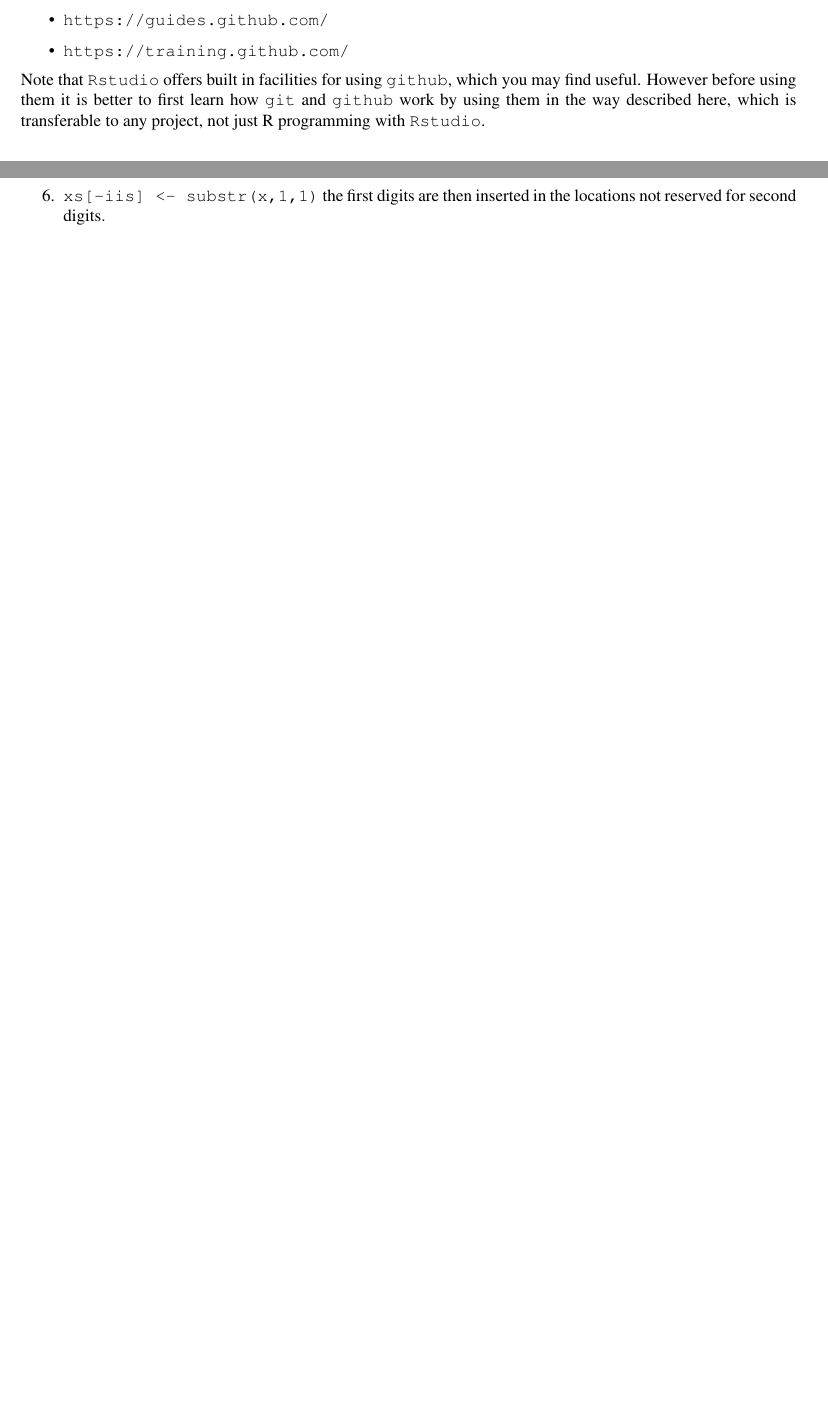
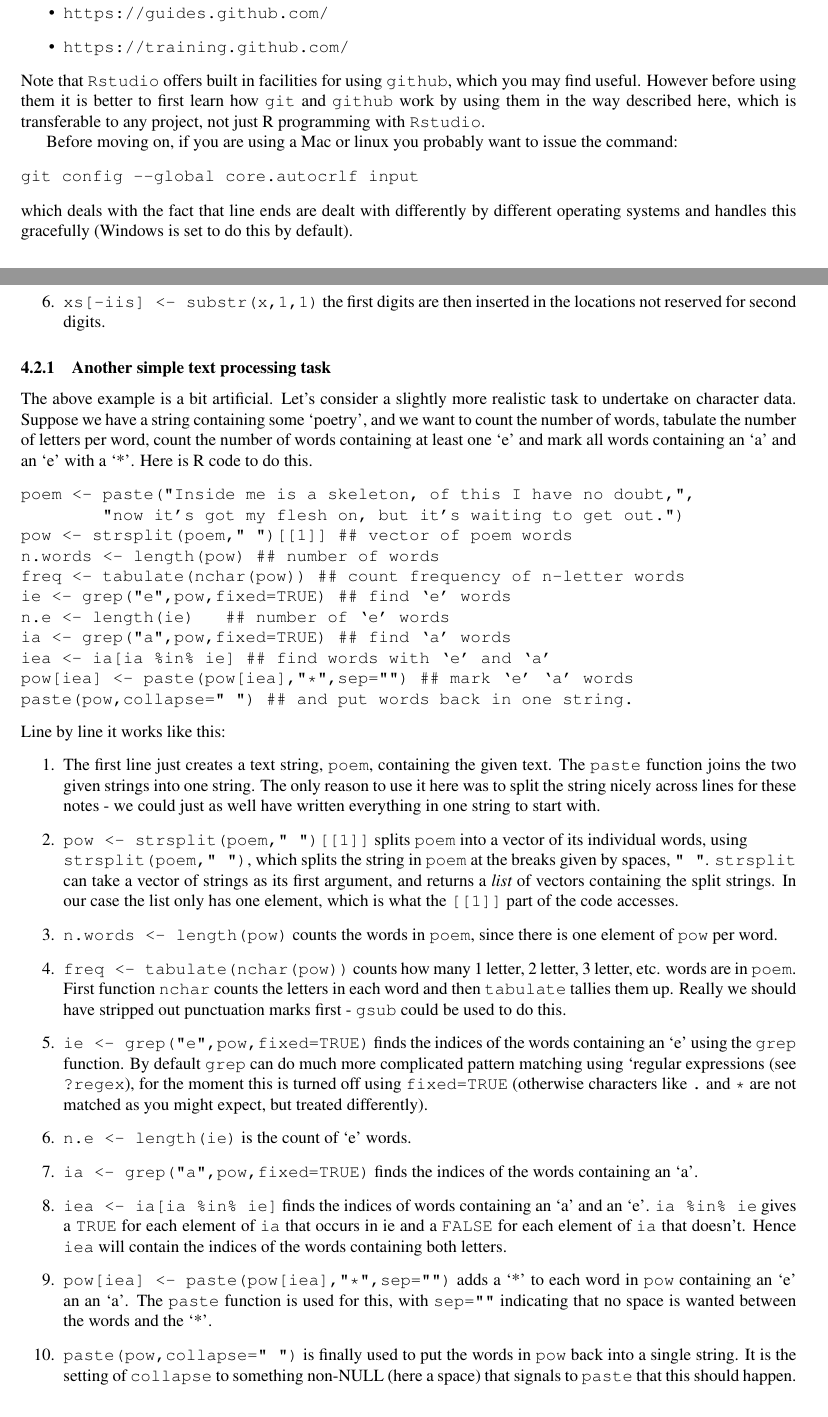
Before and after one commit to simonnwood/sp-notes, a LaTeX document (notes.tex): two parts of pages 3 and 9 of 10 before the commit and two parts of pages 4 and 10 of 11 after it, joined at a grey line, cut so that both start at the same text, the shorter picture padded with empty space. Compiled offline with LaTeX, dvips and Ghostscript.

Commit message:
more intro examples

```diff
--- a/notes.tex
+++ b/notes.tex
@@ -175,6 +178,11 @@ This gives the answer \verb+git version 2.25.1+ for me. Here we will cover only
 \end{itemize}
 Note that {\tt Rstudio} offers built in facilities for using {\tt github}, which you may find useful. However before using them it is better to first learn how {\tt git} and {\tt github} work by using them in the way described here, which is transferable to any project, not just R programming with {\tt Rstudio}.
 
+Before moving on, if you are using a Mac or linux you probably want to issue the command:
+\begin{verbatim}
+git config --global core.autocrlf input
+\end{verbatim}
+which deals with the fact that line ends are dealt with differently by different operating systems and handles this gracefully (Windows is set to do this by default).
 
 \subsubsection{Making a local working copy of the repo}
 
@@ -374,8 +381,35 @@ Line by line, here is what it does:
 \item \verb+xs[-iis] <- substr(x,1,1)+ the first digits are then inserted in the locations not reserved for second digits.
 \end{enumerate}
 
+\subsubsection{Another simple text processing task}
 
-
+The above example is a bit artificial. Let's consider a slightly more realistic task to undertake on character data. Suppose we have a string containing  some `poetry', and we want to count the number of words, tabulate the number of letters per word, count the number of words containing at least one `e' and mark all words containing an `a' and an `e' with a `*'. Here is R code to do this.
+\begin{verbatim}
+poem <- paste("Inside me is a skeleton, of this I have no doubt,",
+        "now it's got my flesh on, but it's waiting to get out.")
+pow <- strsplit(poem," ")[[1]] ## vector of poem words
+n.words <- length(pow) ## number of words
+freq <- tabulate(nchar(pow)) ## count frequency of n-letter words
+ie <- grep("e",pow,fixed=TRUE) ## find `e' words
+n.e <- length(ie)   ## number of `e' words
+ia <- grep("a",pow,fixed=TRUE) ## find `a' words
+iea <- ia[ia %in% ie] ## find words with `e' and `a'
+pow[iea] <- paste(pow[iea],"*",sep="") ## mark `e' `a' words
+paste(pow,collapse=" ") ## and put words back in one string.
+\end{verbatim}
+Line by line it works like this:
+\begin{enumerate}
+\item The first line just creates a text string, {\tt poem}, containing the given text. The {\tt paste} function joins the two given strings into one string. The only reason to use it here was to split the string nicely across lines for these notes - we could just as well have written everything in one string to start with.
+\item \verb+pow <- strsplit(poem," ")[[1]]+ splits {\tt poem} into a vector of its individual words, using\\ \verb+strsplit(poem," ")+, which splits the string in {\tt poem} at the breaks given by spaces, \verb+" "+. {\tt strsplit} can take a vector of strings as its first argument, and returns a {\em list} of vectors containing the split strings. In our case the list only has one element, which is what the \verb+[[1]]+ part of the code accesses.
+\item \verb+n.words <- length(pow)+ counts the words in {\tt poem}, since there is one element of {\tt pow} per word.
+\item \verb+freq <- tabulate(nchar(pow))+ counts how many 1 letter, 2 letter, 3 letter, etc. words are in {\tt poem}. First function {\tt nchar} counts the letters in each word and then {\tt tabulate} tallies them up. Really we should have stripped out punctuation marks first - {\tt gsub} could be used to do this.
+\item \verb+ie <- grep("e",pow,fixed=TRUE)+ finds the indices of the words containing an `e' using the {\tt grep} function. By default {\tt grep} can do much more complicated pattern matching using `regular expressions (see {\tt ?regex}), for the moment this is turned off using \verb+fixed=TRUE+ (otherwise characters like \verb+.+ and \verb+*+ are not matched as you might expect, but treated differently).
+\item \verb+n.e <- length(ie)+ is the count of `e' words.
+\item \verb+ia <- grep("a",pow,fixed=TRUE)+ finds the indices of the words containing an `a'.
+\item \verb+iea <- ia[ia %in% ie]+ finds the indices of words containing an `a' and an `e'. \verb+ia %in% ie+ gives a {\tt TRUE} for each element of {\tt ia} that occurs in {ie} and a {\tt FALSE} for each element of {\tt ia} that doesn't. Hence {\tt iea} will contain the indices of the words containing both letters.
+\item \verb+pow[iea] <- paste(pow[iea],"*",sep="")+ adds a `*' to each word in {\tt pow} containing an `e' an an `a'. The {\tt paste} function is used for this, with \verb+sep=""+ indicating that no space is wanted between the words and the `*'.
+\item \verb+paste(pow,collapse=" ")+ is finally used to put the words in {\tt pow} back into a single string. It is the setting of {\tt collapse} to something non-NULL (here a space) that signals to {\tt paste} that this should happen.
+\end{enumerate}
 
 
 \section{Data re-arrangement and tidy data}
```
Also changed, not shown: notes.tex (18 more changed lines).
